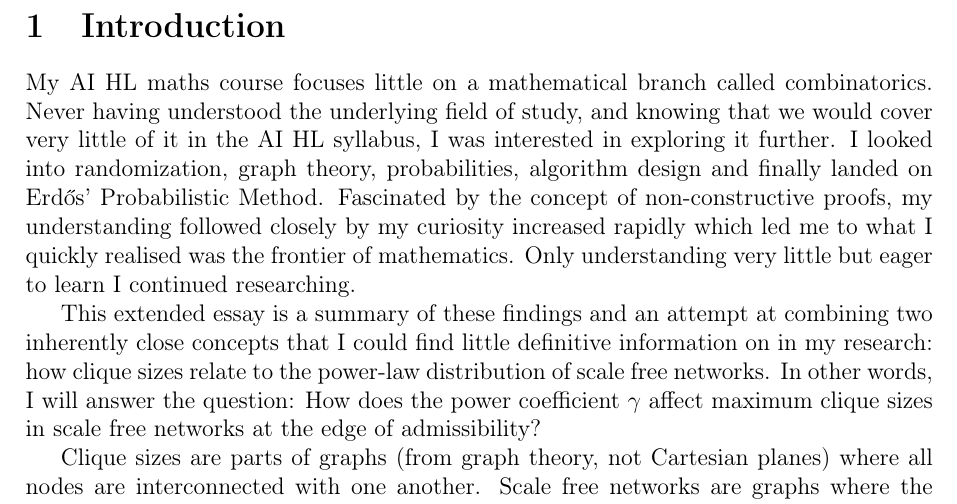
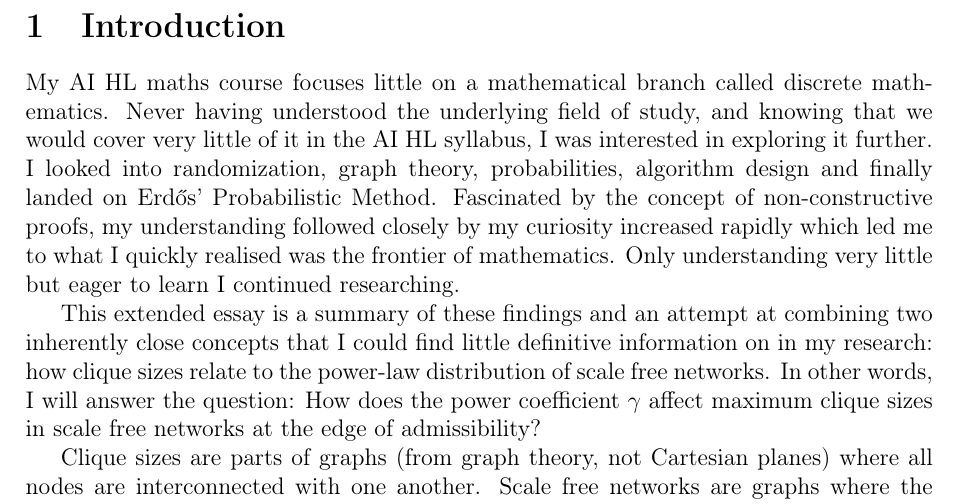
Before and after one commit to informatiky/LaTeX, a LaTeX document (Extended Essay/Johannes - Mathematics Extended Essay - Probabilistic method.tex): part of page 3 of 18, cut so that both start at the same text. Compiled offline with pdfLaTeX.

Commit message:
Auto-commit: 2026-09-13 19:31:49

```diff
--- a/Extended Essay/Johannes - Mathematics Extended Essay - Probabilistic method.tex
+++ b/Extended Essay/Johannes - Mathematics Extended Essay - Probabilistic method.tex
@@ -67,7 +67,7 @@
 % -	A brief introduction
 % -	My motivation to explore this topic
 
-My AI HL maths course focuses little on a mathematical branch called combinatorics. Never having understood the underlying field of study, and knowing that we would cover very little of it in the AI HL syllabus, I was interested in exploring it further. I looked into randomization, graph theory, probabilities, algorithm design and finally landed on Erdős’ Probabilistic Method. Fascinated by the concept of non-constructive proofs, my understanding followed closely by my curiosity increased rapidly which led me to what I quickly realised was the frontier of mathematics. Only understanding very little but eager to learn I continued researching.
+My AI HL maths course focuses little on a mathematical branch called discrete mathematics. Never having understood the underlying field of study, and knowing that we would cover very little of it in the AI HL syllabus, I was interested in exploring it further. I looked into randomization, graph theory, probabilities, algorithm design and finally landed on Erdős’ Probabilistic Method. Fascinated by the concept of non-constructive proofs, my understanding followed closely by my curiosity increased rapidly which led me to what I quickly realised was the frontier of mathematics. Only understanding very little but eager to learn I continued researching.
 
 This extended essay is a summary of these findings and an attempt at combining two inherently close concepts that I could find little definitive information on in my research: how clique sizes relate to the power-law distribution of scale free networks. In other words, I will answer the question: How does the power coefficient \( \gamma \) affect maximum clique sizes in scale free networks at the edge of admissibility?
 
```
Also changed, not shown: 1 other file.
